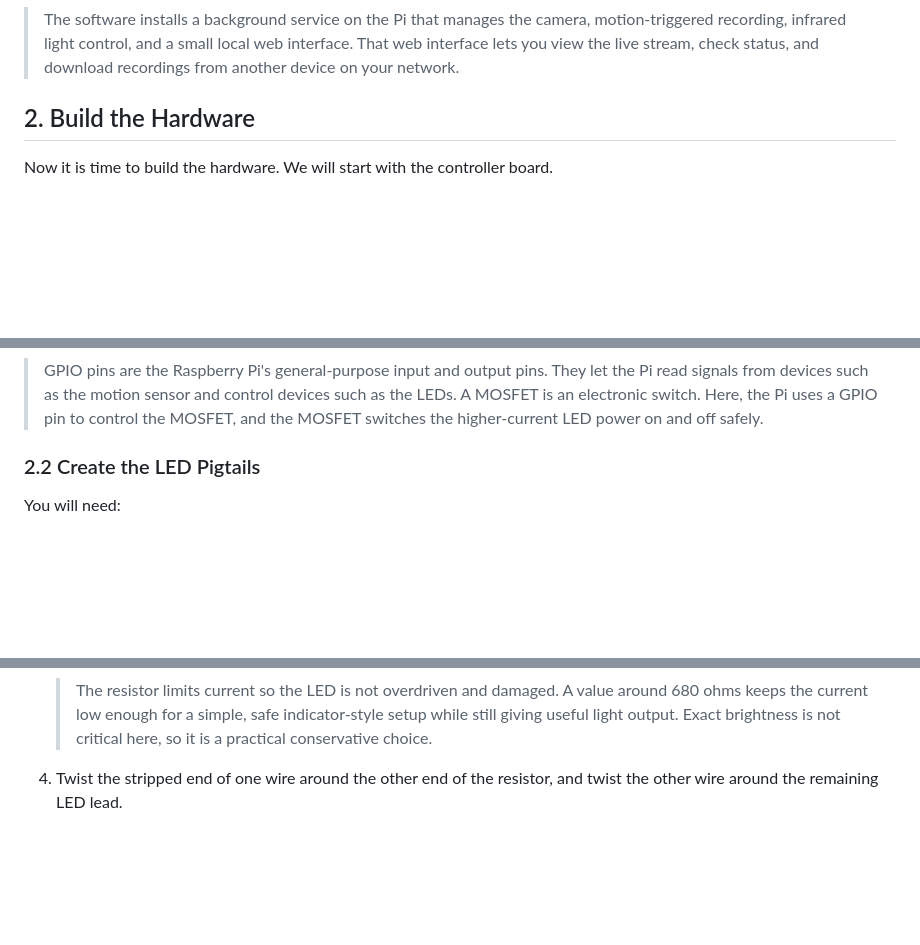
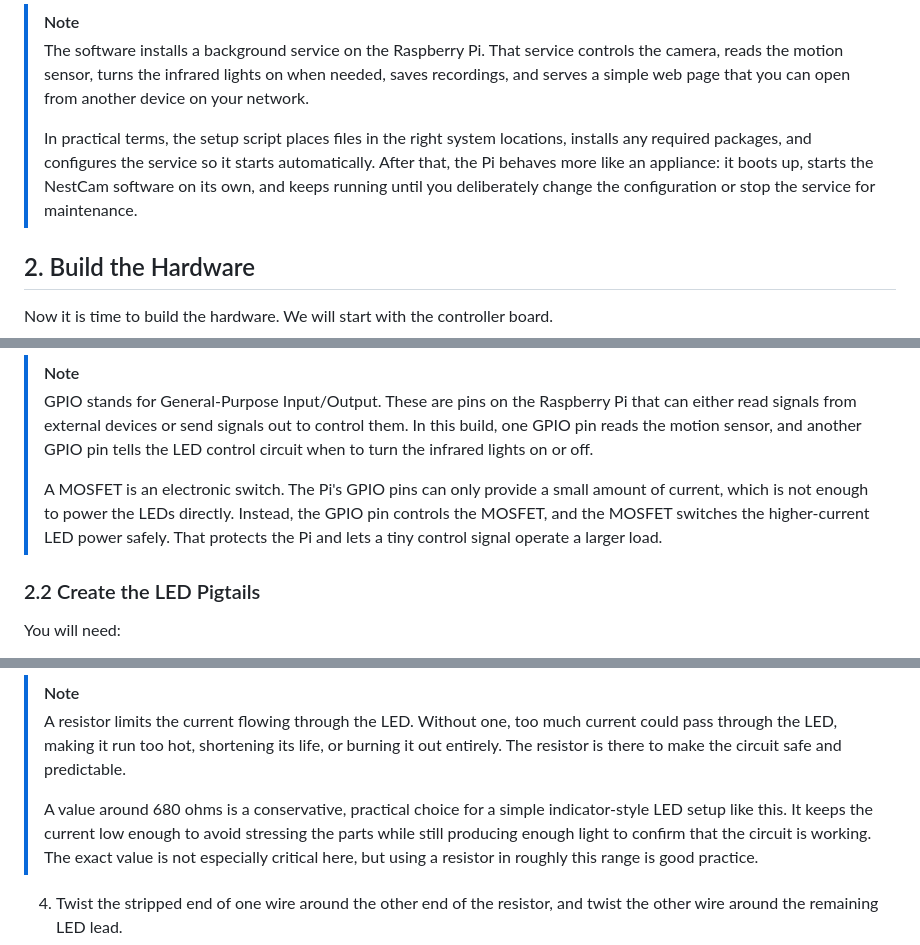
Before and after one commit to ehrenbrav/nestcamDIY, a Markdown page: README.md, 3 parts joined by grey strips. GitHub-like rendering; folded sections open; blank space fills up the shorter version.

```diff
--- a/README.md
+++ b/README.md
@@ -186,9 +183,8 @@ Once you have access to the Pi:
 
-<blockquote>
-
-The software installs a background service on the Pi that manages the camera, motion-triggered recording, infrared light control, and a small local web interface. That web interface lets you view the live stream, check status, and download recordings from another device on your network.
-
-</blockquote>
+> [!NOTE]
+> The software installs a background service on the Raspberry Pi. That service controls the camera, reads the motion sensor, turns the infrared lights on when needed, saves recordings, and serves a simple web page that you can open from another device on your network.
+>
+> In practical terms, the setup script places files in the right system locations, installs any required packages, and configures the service so it starts automatically. After that, the Pi behaves more like an appliance: it boots up, starts the NestCam software on its own, and keeps running until you deliberately change the configuration or stop the service for maintenance.
 
 </details>
 
@@ -207,9 +203,8 @@ The Pi both powers and controls the LEDs and motion detector using the GPIO pins
 
-<blockquote>
-
-GPIO pins are the Raspberry Pi's general-purpose input and output pins. They let the Pi read signals from devices such as the motion sensor and control devices such as the LEDs. A MOSFET is an electronic switch. Here, the Pi uses a GPIO pin to control the MOSFET, and the MOSFET switches the higher-current LED power on and off safely.
-
-</blockquote>
+> [!NOTE]
+> GPIO stands for General-Purpose Input/Output. These are pins on the Raspberry Pi that can either read signals from external devices or send signals out to control them. In this build, one GPIO pin reads the motion sensor, and another GPIO pin tells the LED control circuit when to turn the infrared lights on or off.
+>
+> A MOSFET is an electronic switch. The Pi's GPIO pins can only provide a small amount of current, which is not enough to power the LEDs directly. Instead, the GPIO pin controls the MOSFET, and the MOSFET switches the higher-current LED power safely. That protects the Pi and lets a tiny control signal operate a larger load.
 
 </details>
 
@@ -233,9 +228,8 @@ For all three pigtails:
 
-   <blockquote>
-
-   The resistor limits current so the LED is not overdriven and damaged. A value around 680 ohms keeps the current low enough for a simple, safe indicator-style setup while still giving useful light output. Exact brightness is not critical here, so it is a practical conservative choice.
-
-   </blockquote>
+> [!NOTE]
+> A resistor limits the current flowing through the LED. Without one, too much current could pass through the LED, making it run too hot, shortening its life, or burning it out entirely. The resistor is there to make the circuit safe and predictable.
+>
+> A value around 680 ohms is a conservative, practical choice for a simple indicator-style LED setup like this. It keeps the current low enough to avoid stressing the parts while still producing enough light to confirm that the circuit is working. The exact value is not especially critical here, but using a resistor in roughly this range is good practice.
 
    </details>
 
```
Also changed, not shown: other parts of README.md (+28 -33 lines).
